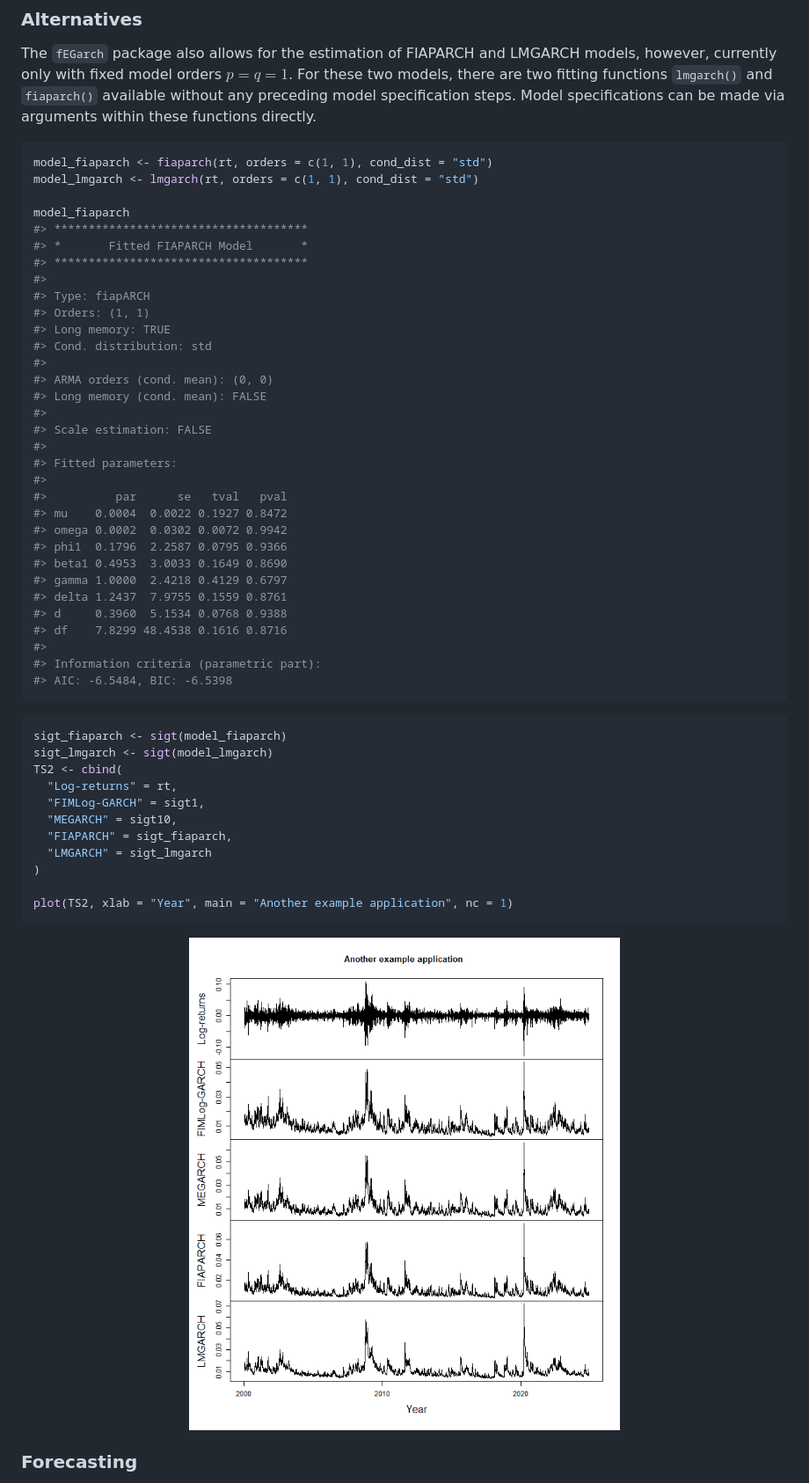
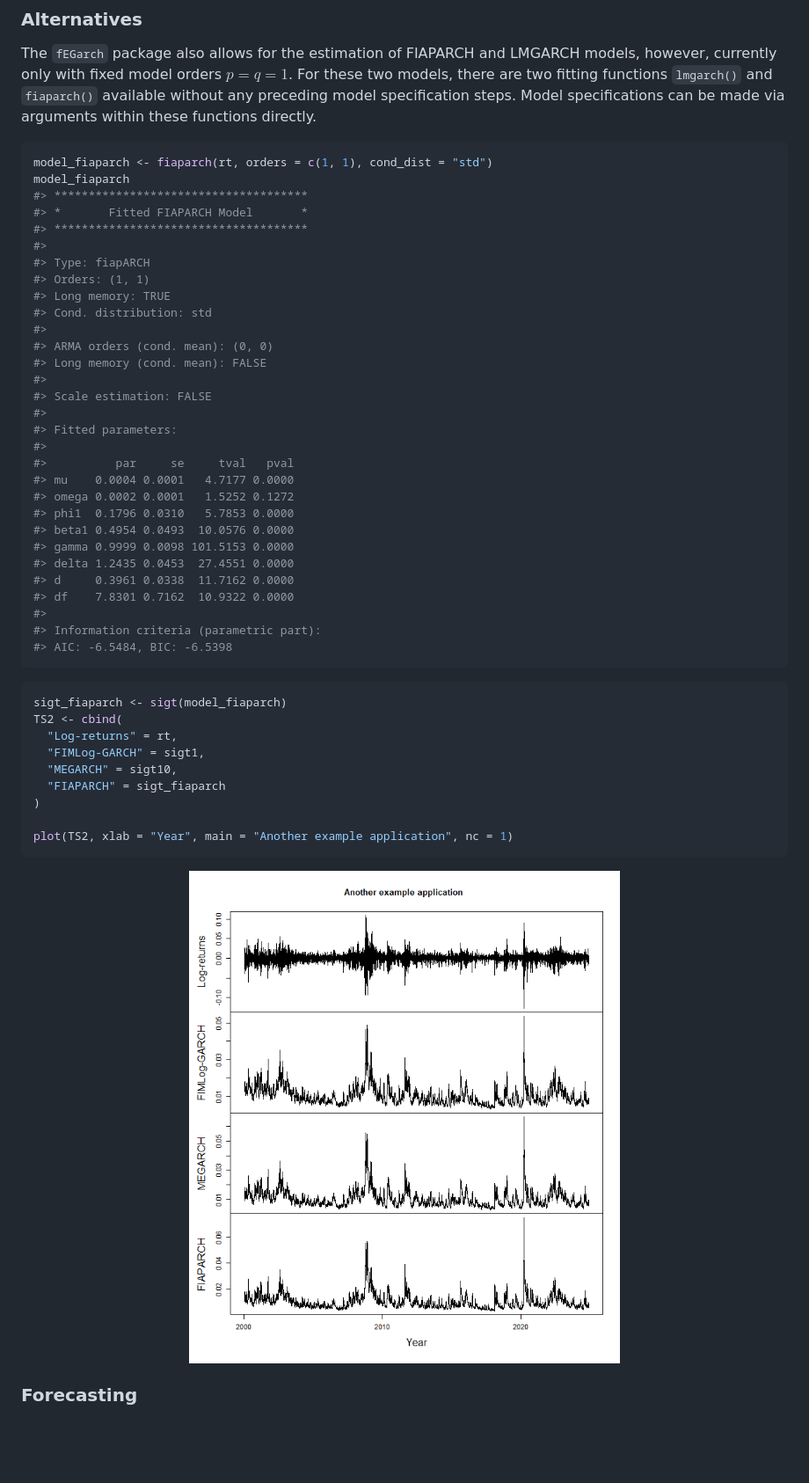
Before and after one commit to dschulz13/fEGarch, a Markdown page: README.md, the part around one of its changes. Shown at 88% size. Rendered like a GitHub page; pictures changed too: man/figures/README-unnamed-chunk-12-1.png; blank space fills up the shorter version.

````diff
--- a/README.md
+++ b/README.md
@@ -335,8 +335,6 @@ directly.
 
 ``` r
 model_fiaparch <- fiaparch(rt, orders = c(1, 1), cond_dist = "std")
-model_lmgarch <- lmgarch(rt, orders = c(1, 1), cond_dist = "std")
-
 model_fiaparch
 #> *************************************
 #> *       Fitted FIAPARCH Model       *
@@ -354,15 +352,15 @@ model_fiaparch
 #>
 #> Fitted parameters:
 #>
-#>          par      se   tval   pval
-#> mu    0.0004  0.0022 0.1927 0.8472
-#> omega 0.0002  0.0302 0.0072 0.9942
-#> phi1  0.1796  2.2587 0.0795 0.9366
-#> beta1 0.4953  3.0033 0.1649 0.8690
-#> gamma 1.0000  2.4218 0.4129 0.6797
-#> delta 1.2437  7.9755 0.1559 0.8761
-#> d     0.3960  5.1534 0.0768 0.9388
-#> df    7.8299 48.4538 0.1616 0.8716
+#>          par     se     tval   pval
+#> mu    0.0004 0.0001   4.7177 0.0000
+#> omega 0.0002 0.0001   1.5252 0.1272
+#> phi1  0.1796 0.0310   5.7853 0.0000
+#> beta1 0.4954 0.0493  10.0576 0.0000
+#> gamma 0.9999 0.0098 101.5153 0.0000
+#> delta 1.2435 0.0453  27.4551 0.0000
+#> d     0.3961 0.0338  11.7162 0.0000
+#> df    7.8301 0.7162  10.9322 0.0000
 #>
 #> Information criteria (parametric part):
 #> AIC: -6.5484, BIC: -6.5398
@@ -370,13 +368,11 @@ model_fiaparch
 
 ``` r
 sigt_fiaparch <- sigt(model_fiaparch)
-sigt_lmgarch <- sigt(model_lmgarch)
 TS2 <- cbind(
   "Log-returns" = rt,
   "FIMLog-GARCH" = sigt1,
   "MEGARCH" = sigt10,
-  "FIAPARCH" = sigt_fiaparch,
-  "LMGARCH" = sigt_lmgarch
+  "FIAPARCH" = sigt_fiaparch
 )
 
 plot(TS2, xlab = "Year", main = "Another example application", nc = 1)
````
Also changed, not shown: other parts of README.md (+28 -28 lines), man/figures/README-unnamed-chunk-10-1.png, man/figures/README-unnamed-chunk-9-1.png, 3 other files.
